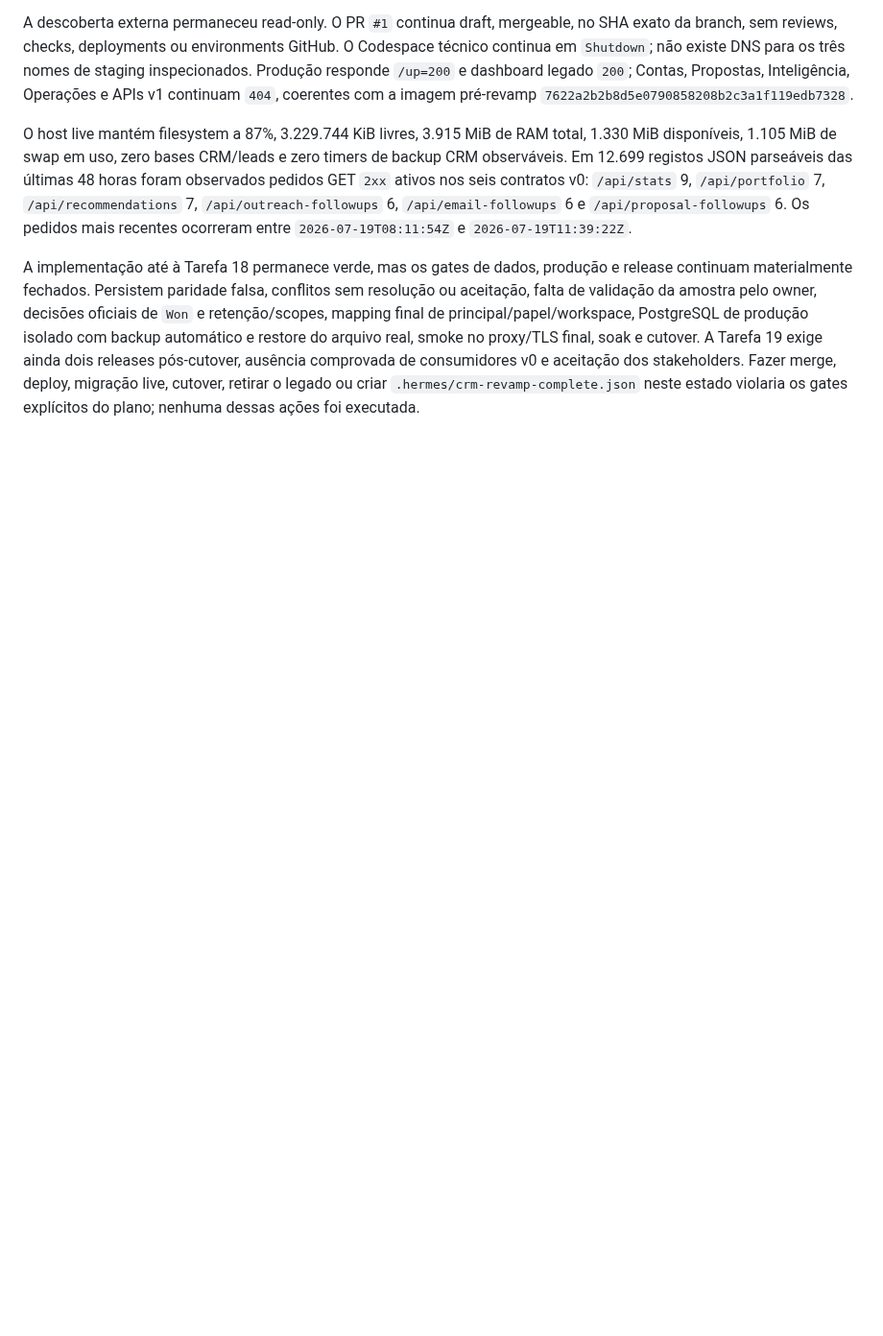
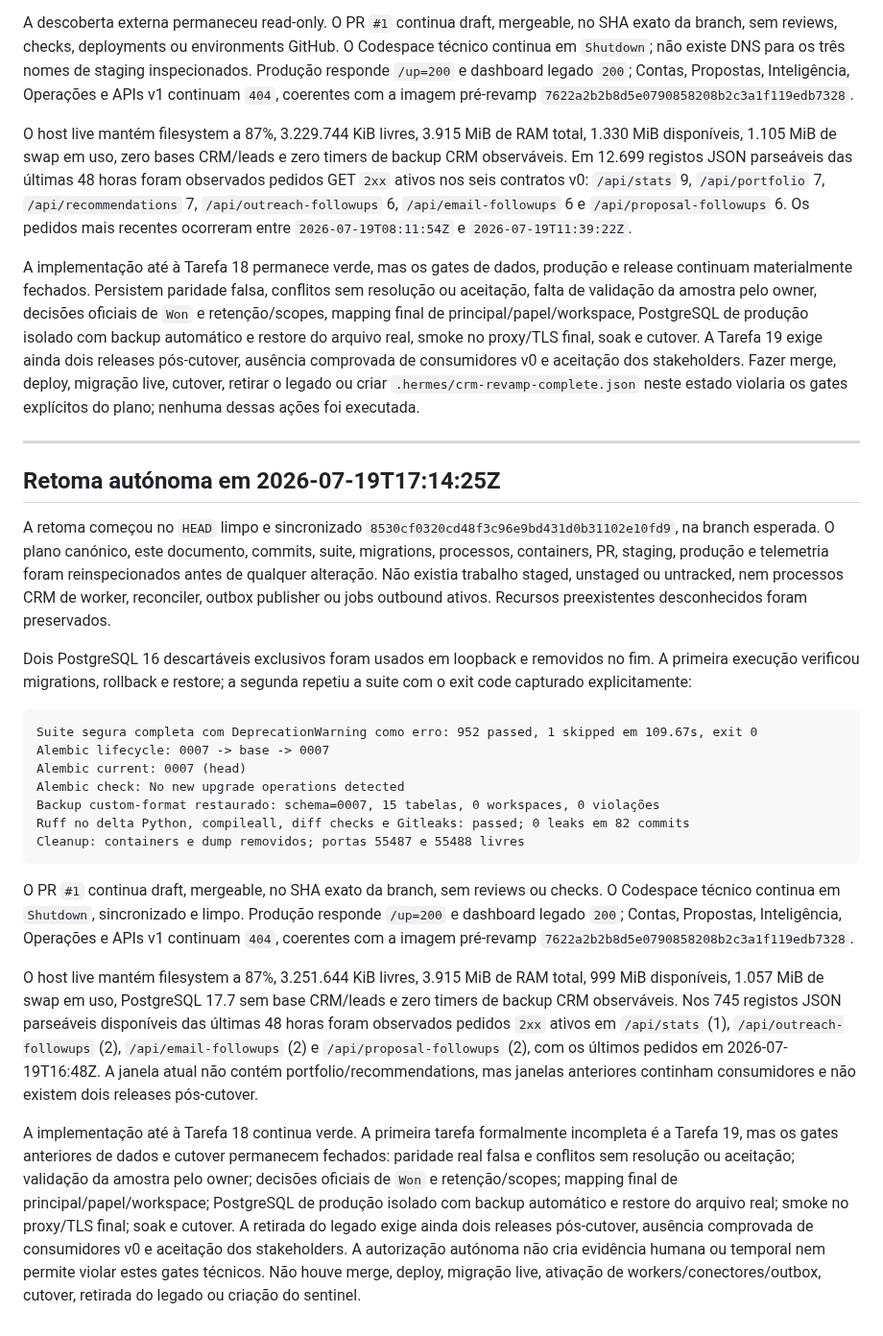
Before and after one commit to zelusototmayor/lead-automation, a Markdown page: docs/crm/CURRENT_STATE.md, the part around the change. Shown at 96% size. Rendered like a GitHub page; blank space fills up the shorter version.

Commit message:
docs: record current CRM gate revalidation

````diff
--- a/docs/crm/CURRENT_STATE.md
+++ b/docs/crm/CURRENT_STATE.md
@@ -1872,3 +1872,27 @@ A descoberta externa permaneceu read-only. O PR `#1` continua draft, mergeable,
 O host live mantém filesystem a 87%, 3.229.744 KiB livres, 3.915 MiB de RAM total, 1.330 MiB disponíveis, 1.105 MiB de swap em uso, zero bases CRM/leads e zero timers de backup CRM observáveis. Em 12.699 registos JSON parseáveis das últimas 48 horas foram observados pedidos GET `2xx` ativos nos seis contratos v0: `/api/stats` 9, `/api/portfolio` 7, `/api/recommendations` 7, `/api/outreach-followups` 6, `/api/email-followups` 6 e `/api/proposal-followups` 6. Os pedidos mais recentes ocorreram entre `2026-07-19T08:11:54Z` e `2026-07-19T11:39:22Z`.
 
 A implementação até à Tarefa 18 permanece verde, mas os gates de dados, produção e release continuam materialmente fechados. Persistem paridade falsa, conflitos sem resolução ou aceitação, falta de validação da amostra pelo owner, decisões oficiais de `Won` e retenção/scopes, mapping final de principal/papel/workspace, PostgreSQL de produção isolado com backup automático e restore do arquivo real, smoke no proxy/TLS final, soak e cutover. A Tarefa 19 exige ainda dois releases pós-cutover, ausência comprovada de consumidores v0 e aceitação dos stakeholders. Fazer merge, deploy, migração live, cutover, retirar o legado ou criar `.hermes/crm-revamp-complete.json` neste estado violaria os gates explícitos do plano; nenhuma dessas ações foi executada.
+
+---
+
+## Retoma autónoma em 2026-07-19T17:14:25Z
+
+A retoma começou no `HEAD` limpo e sincronizado `8530cf0320cd48f3c96e9bd431d0b31102e10fd9`, na branch esperada. O plano canónico, este documento, commits, suite, migrations, processos, containers, PR, staging, produção e telemetria foram reinspecionados antes de qualquer alteração. Não existia trabalho staged, unstaged ou untracked, nem processos CRM de worker, reconciler, outbox publisher ou jobs outbound ativos. Recursos preexistentes desconhecidos foram preservados.
+
+Dois PostgreSQL 16 descartáveis exclusivos foram usados em loopback e removidos no fim. A primeira execução verificou migrations, rollback e restore; a segunda repetiu a suite com o exit code capturado explicitamente:
+
+```text
+Suite segura completa com DeprecationWarning como erro: 952 passed, 1 skipped em 109.67s, exit 0
+Alembic lifecycle: 0007 -> base -> 0007
+Alembic current: 0007 (head)
+Alembic check: No new upgrade operations detected
+Backup custom-format restaurado: schema=0007, 15 tabelas, 0 workspaces, 0 violações
+Ruff no delta Python, compileall, diff checks e Gitleaks: passed; 0 leaks em 82 commits
+Cleanup: containers e dump removidos; portas 55487 e 55488 livres
+```
+
+O PR `#1` continua draft, mergeable, no SHA exato da branch, sem reviews ou checks. O Codespace técnico continua em `Shutdown`, sincronizado e limpo. Produção responde `/up=200` e dashboard legado `200`; Contas, Propostas, Inteligência, Operações e APIs v1 continuam `404`, coerentes com a imagem pré-revamp `7622a2b2b8d5e0790858208b2c3a1f119edb7328`.
+
+O host live mantém filesystem a 87%, 3.251.644 KiB livres, 3.915 MiB de RAM total, 999 MiB disponíveis, 1.057 MiB de swap em uso, PostgreSQL 17.7 sem base CRM/leads e zero timers de backup CRM observáveis. Nos 745 registos JSON parseáveis disponíveis das últimas 48 horas foram observados pedidos `2xx` ativos em `/api/stats` (1), `/api/outreach-followups` (2), `/api/email-followups` (2) e `/api/proposal-followups` (2), com os últimos pedidos em 2026-07-19T16:48Z. A janela atual não contém portfolio/recommendations, mas janelas anteriores continham consumidores e não existem dois releases pós-cutover.
+
+A implementação até à Tarefa 18 continua verde. A primeira tarefa formalmente incompleta é a Tarefa 19, mas os gates anteriores de dados e cutover permanecem fechados: paridade real falsa e conflitos sem resolução ou aceitação; validação da amostra pelo owner; decisões oficiais de `Won` e retenção/scopes; mapping final de principal/papel/workspace; PostgreSQL de produção isolado com backup automático e restore do arquivo real; smoke no proxy/TLS final; soak e cutover. A retirada do legado exige ainda dois releases pós-cutover, ausência comprovada de consumidores v0 e aceitação dos stakeholders. A autorização autónoma não cria evidência humana ou temporal nem permite violar estes gates técnicos. Não houve merge, deploy, migração live, ativação de workers/conectores/outbox, cutover, retirada do legado ou criação do sentinel.
````
